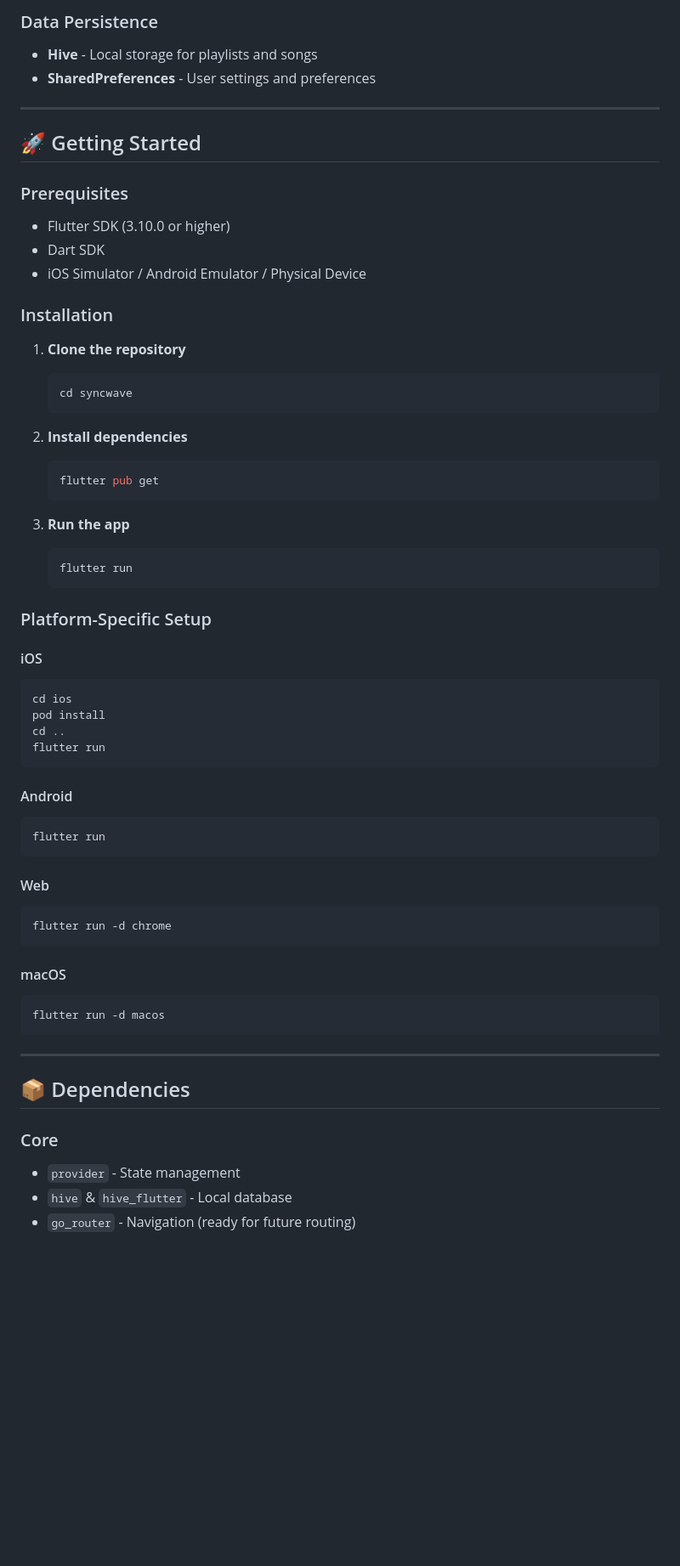
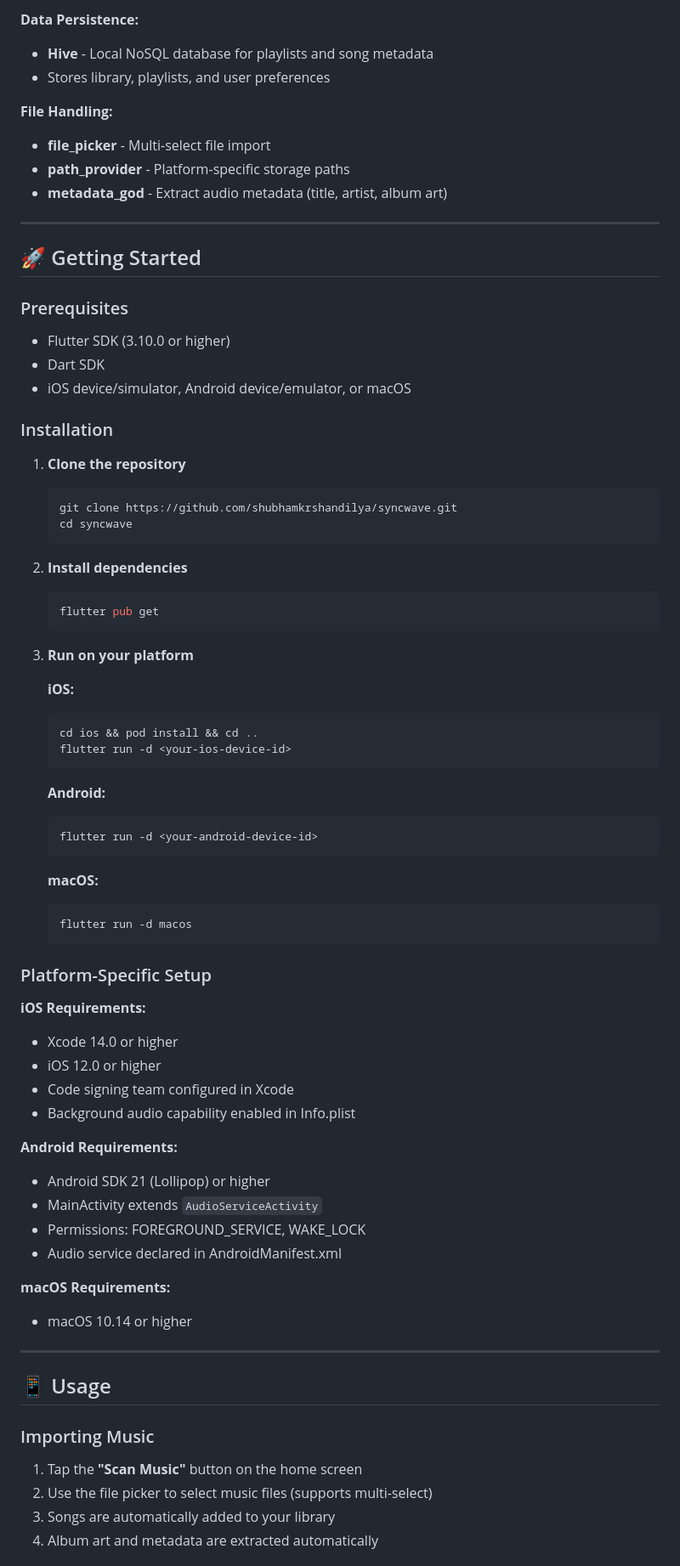
Before and after one commit to shubhamkrshandilya/syncwave, a Markdown page: README.md, the part around one of its changes. Shown at 85% size. GitHub-like rendering; blank space fills up the shorter version.

````diff
--- a/README.md
+++ b/README.md
@@ -70,7 +79,12 @@ lib/
 
-### Data Persistence
-- **Hive** - Local storage for playlists and songs
-- **SharedPreferences** - User settings and preferences
+**Data Persistence:**
+- **Hive** - Local NoSQL database for playlists and song metadata
+- Stores library, playlists, and user preferences
+
+**File Handling:**
+- **file_picker** - Multi-select file import
+- **path_provider** - Platform-specific storage paths
+- **metadata_god** - Extract audio metadata (title, artist, album art)
 
 ---
 
@@ -79,12 +93,13 @@ lib/
 ### Prerequisites
 - Flutter SDK (3.10.0 or higher)
 - Dart SDK
-- iOS Simulator / Android Emulator / Physical Device
+- iOS device/simulator, Android device/emulator, or macOS
 
 ### Installation
 
 1. **Clone the repository**
    ```bash
+   git clone https://github.com/shubhamkrshandilya/syncwave.git
    cd syncwave
    ```
 
@@ -93,42 +108,48 @@ lib/
    flutter pub get
    ```
 
-3. **Run the app**
+3. **Run on your platform**
+
+   **iOS:**
    ```bash
-   flutter run
+   cd ios && pod install && cd ..
+   flutter run -d <your-ios-device-id>
+   ```
+
+   **Android:**
+   ```bash
+   flutter run -d <your-android-device-id>
+   ```
+
+   **macOS:**
+   ```bash
+   flutter run -d macos
    ```
 
 ### Platform-Specific Setup
 
-#### iOS
-```bash
-cd ios
-pod install
-cd ..
-flutter run
-```
+**iOS Requirements:**
+- Xcode 14.0 or higher
+- iOS 12.0 or higher
+- Code signing team configured in Xcode
+- Background audio capability enabled in Info.plist
 
-#### Android
-```bash
-flutter run
-```
+**Android Requirements:**
+- Android SDK 21 (Lollipop) or higher
+- MainActivity extends `AudioServiceActivity`
+- Permissions: FOREGROUND_SERVICE, WAKE_LOCK
+- Audio service declared in AndroidManifest.xml
 
-#### Web
-```bash
-flutter run -d chrome
-```
-
-#### macOS
-```bash
-flutter run -d macos
-```
+**macOS Requirements:**
+- macOS 10.14 or higher
 
 ---
 
-## 📦 Dependencies
+## 📱 Usage
 
-### Core
-- `provider` - State management
-- `hive` & `hive_flutter` - Local database
-- `go_router` - Navigation (ready for future routing)
+### Importing Music
+1. Tap the **"Scan Music"** button on the home screen
+2. Use the file picker to select music files (supports multi-select)
+3. Songs are automatically added to your library
+4. Album art and metadata are extracted automatically
 
````
Also changed, not shown: other parts of README.md (+144 -110 lines).
